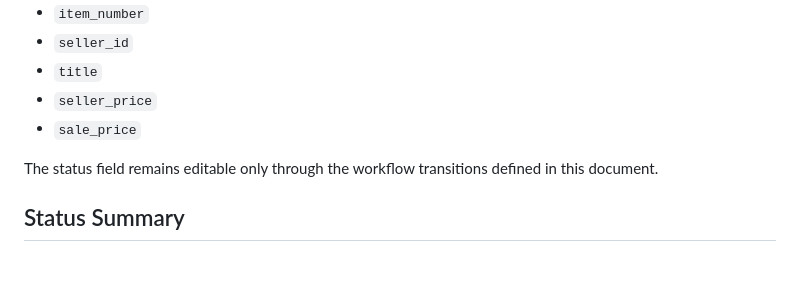
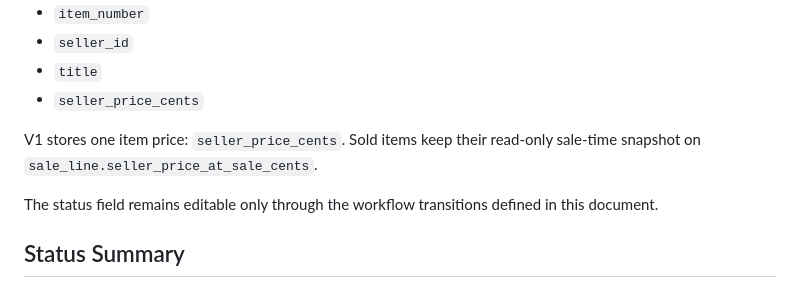
Before and after one commit to bbaumann/boursico, a Markdown page: docs/item-status-lifecycle.md, the part around the change. GitHub-like rendering.

Commit message:
Remove stale sale price documentation

```diff
--- a/docs/item-status-lifecycle.md
+++ b/docs/item-status-lifecycle.md
@@ -28,8 +28,9 @@ The following item fields also become read-only in normal operations:
 - `item_number`
 - `seller_id`
 - `title`
-- `seller_price`
-- `sale_price`
+- `seller_price_cents`
+
+V1 stores one item price: `seller_price_cents`. Sold items keep their read-only sale-time snapshot on `sale_line.seller_price_at_sale_cents`.
 
 The status field remains editable only through the workflow transitions defined in this document.
 
```
Also changed, not shown: 1 other file.
